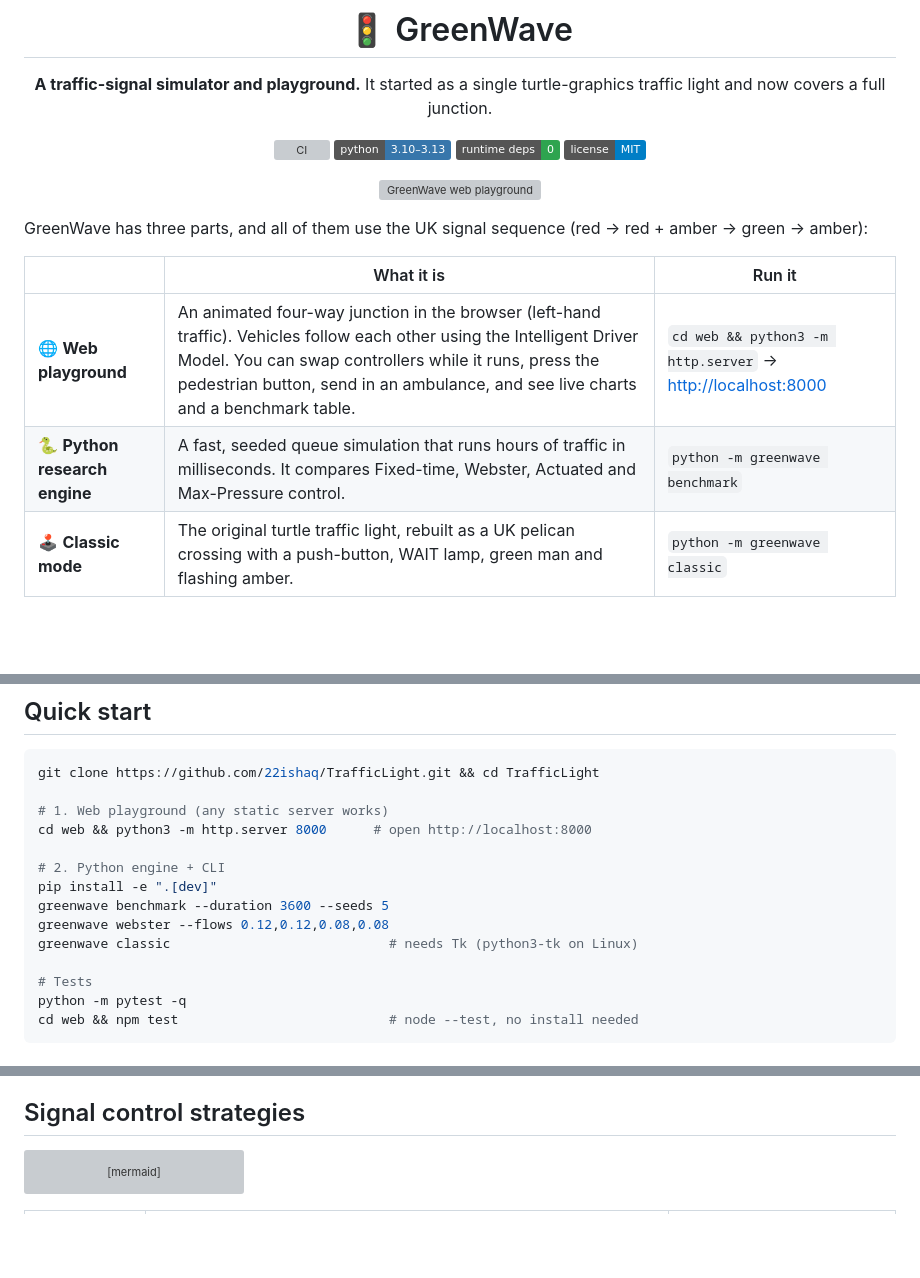
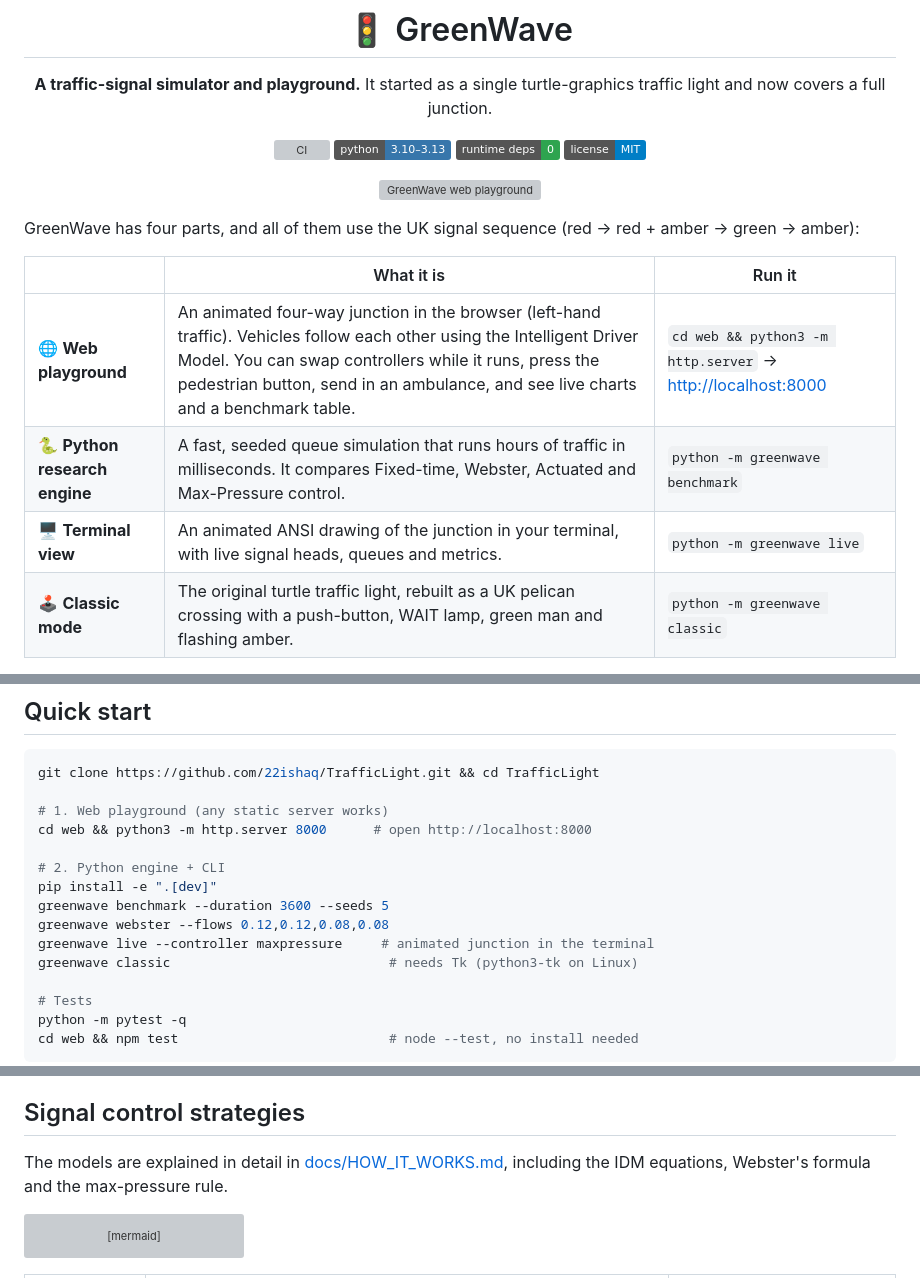
Before and after one commit to 22ishaq/TrafficLight, a Markdown page: README.md, 3 parts joined by grey strips. GitHub-like rendering; badges without logos; blank space fills up the shorter version; grey boxes are pictures that could not be loaded.

Commit message:
README: document terminal view and how-it-works guide
Co-Authored-By: Claude Opus 5.5 <noreply@anthropic.com>
Claude-Session: https://claude.ai/code/session_01F1aj6MduqFFeysXmSfiHJY

````diff
--- a/README.md
+++ b/README.md
@@ -13,12 +13,13 @@
 
 </div>
 
-GreenWave has three parts, and all of them use the UK signal sequence (red → red + amber → green → amber):
+GreenWave has four parts, and all of them use the UK signal sequence (red → red + amber → green → amber):
 
 | | What it is | Run it |
 |---|---|---|
 | 🌐 **Web playground** | An animated four-way junction in the browser (left-hand traffic). Vehicles follow each other using the Intelligent Driver Model. You can swap controllers while it runs, press the pedestrian button, send in an ambulance, and see live charts and a benchmark table. | `cd web && python3 -m http.server` → <http://localhost:8000> |
 | 🐍 **Python research engine** | A fast, seeded queue simulation that runs hours of traffic in milliseconds. It compares Fixed-time, Webster, Actuated and Max-Pressure control. | `python -m greenwave benchmark` |
+| 🖥️ **Terminal view** | An animated ANSI drawing of the junction in your terminal, with live signal heads, queues and metrics. | `python -m greenwave live` |
 | 🕹️ **Classic mode** | The original turtle traffic light, rebuilt as a UK pelican crossing with a push-button, WAIT lamp, green man and flashing amber. | `python -m greenwave classic` |
 
 No runtime dependencies. The web app needs no build step and the Python package uses only the standard library.
@@ -37,6 +38,7 @@ cd web && python3 -m http.server 8000      # open http://localhost:8000
 pip install -e ".[dev]"
 greenwave benchmark --duration 3600 --seeds 5
 greenwave webster --flows 0.12,0.12,0.08,0.08
+greenwave live --controller maxpressure     # animated junction in the terminal
 greenwave classic                            # needs Tk (python3-tk on Linux)
 
 # Tests
@@ -65,6 +67,8 @@ What the playground does:
 - **Benchmark**: one button runs every controller against identical traffic and highlights the winner.
 
 ## Signal control strategies
+
+The models are explained in detail in [docs/HOW_IT_WORKS.md](docs/HOW_IT_WORKS.md), including the IDM equations, Webster's formula and the max-pressure rule.
 
 ```mermaid
 stateDiagram-v2
````
Also changed, not shown: other parts of README.md (+1 -0 lines).
